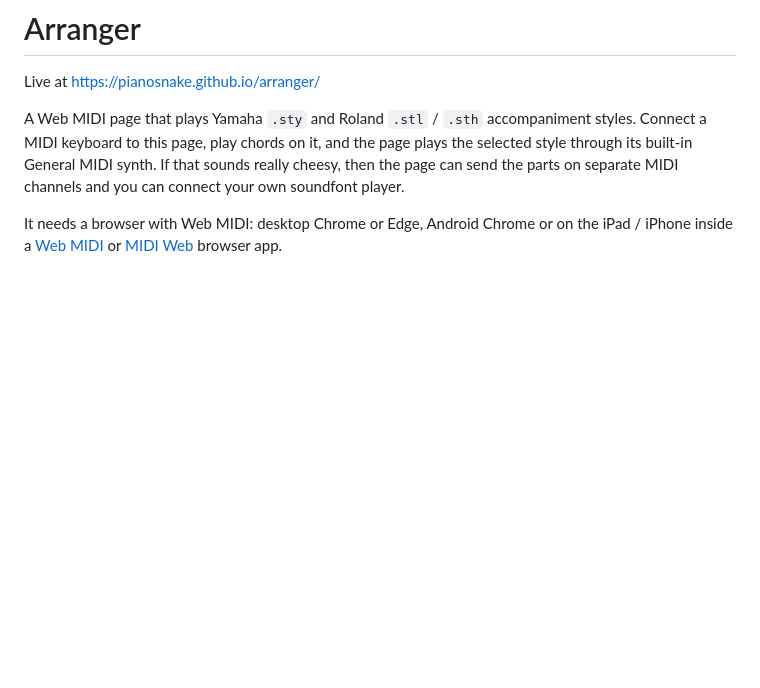
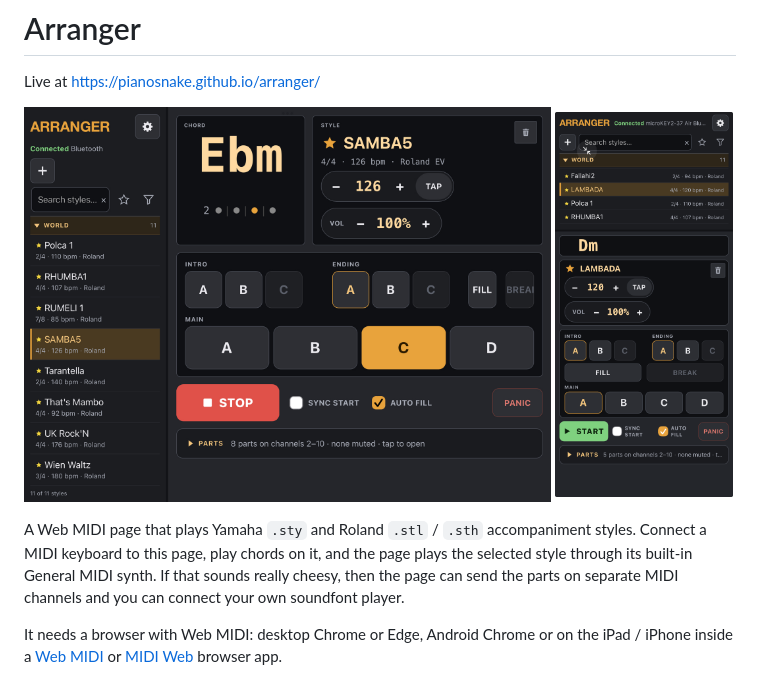
Before and after one commit to pianosnake/arranger, a Markdown page: README.md, the part around the change. GitHub-like rendering; pictures changed too: screenshots/ipad.jpeg (added), screenshots/phone.png (added); blank space fills up the shorter version.

Commit message:
README screenshots; skip publishing for screenshot and test changes
Co-Authored-By: Claude Opus 5.5 <noreply@anthropic.com>

```diff
--- a/README.md
+++ b/README.md
@@ -2,6 +2,11 @@
 
 Live at https://pianosnake.github.io/arranger/
 
+<p>
+<img src="screenshots/ipad.jpeg" alt="The arranger on an iPad: the style list, the chord being played, the style's tempo and sections, and STOP" width="74%">
+<img src="screenshots/phone.png" alt="The arranger on a phone: the same controls in one column" width="25%">
+</p>
+
 A Web MIDI page that plays Yamaha `.sty` and Roland `.stl` / `.sth` accompaniment styles. Connect a MIDI keyboard to this page, play chords on it, and the page plays the selected style through its built-in General MIDI synth. If that sounds really cheesy, then the page can send the parts on separate MIDI channels and you can connect your own soundfont player.
 
 It needs a browser with Web MIDI: desktop Chrome or Edge, Android Chrome or on the iPad / iPhone inside a [Web MIDI](https://apps.apple.com/us/app/web-midi-browser/id953846217) or [MIDI Web](https://midiweb.app/) browser app.
```
Also changed, not shown: 1 other file.
